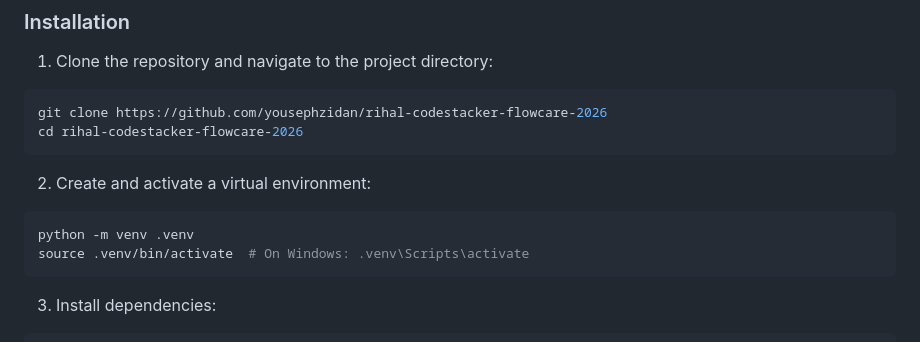
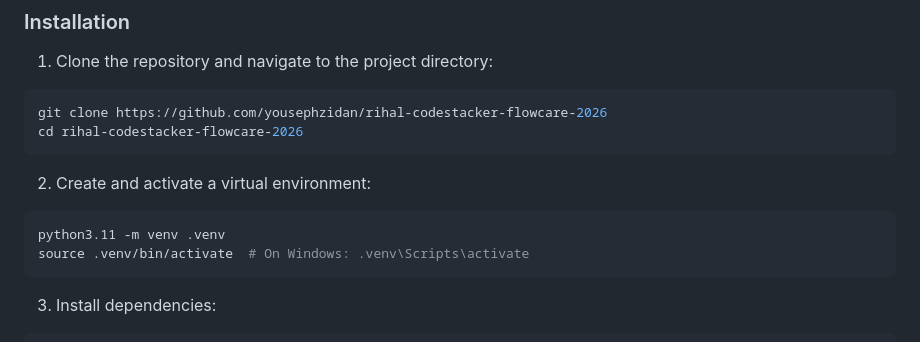
Before and after one commit to yousephzidan/rihal-codestacker-flowcare-2026, a Markdown page: README.md, the part around the change. Rendered like a GitHub page.

Commit message:
python3.11

````diff
--- a/README.md
+++ b/README.md
@@ -96,7 +96,7 @@ cd rihal-codestacker-flowcare-2026
 2. Create and activate a virtual environment:
 
 ```bash
-python -m venv .venv
+python3.11 -m venv .venv
 source .venv/bin/activate  # On Windows: .venv\Scripts\activate
 ```
 
````
